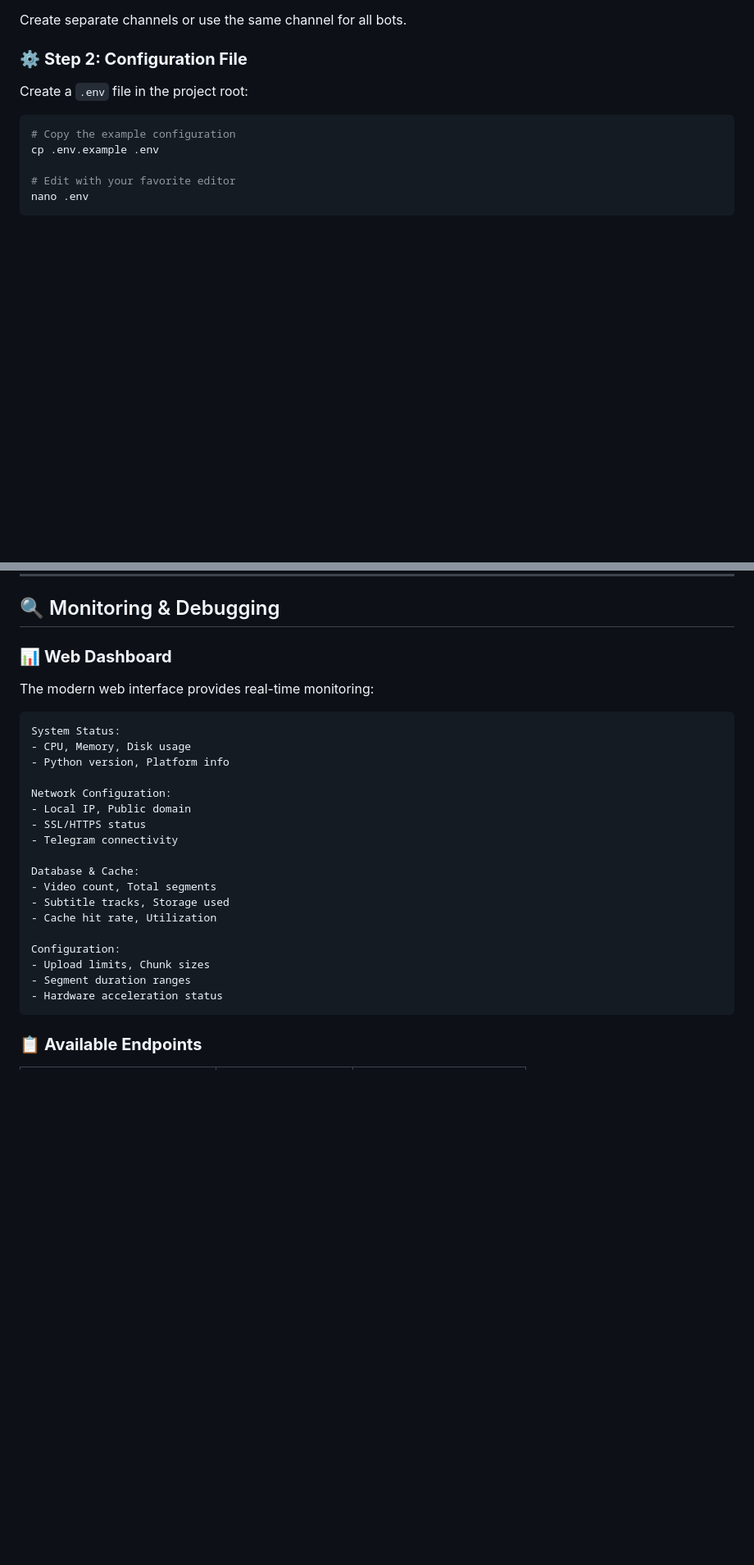
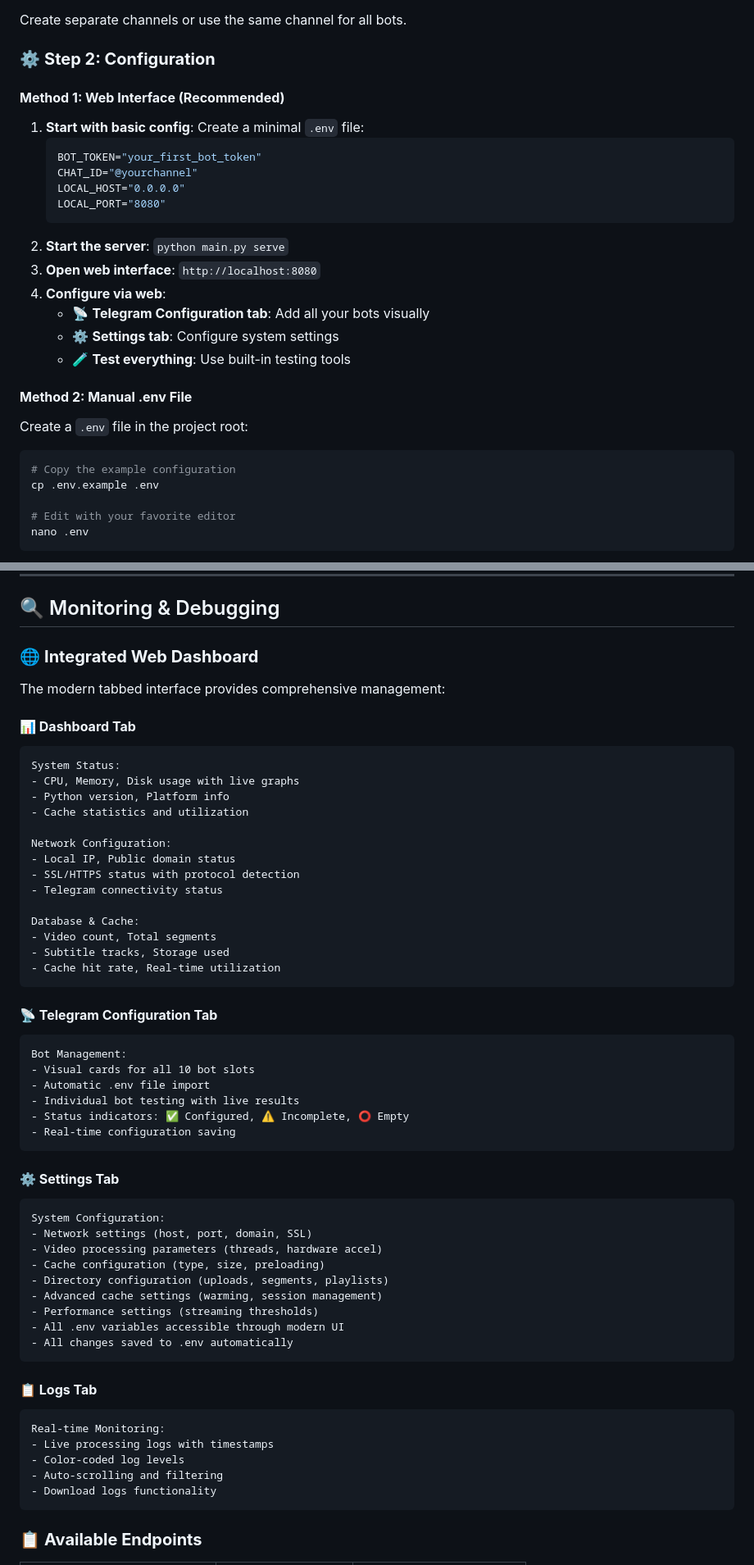
Before and after one commit to pirelike/Telegram-HLS-Streamer, a Markdown page: README.md, 2 parts joined by grey strips. Shown: that part at 82% size. GitHub-like rendering; folded sections open; blank space fills up the shorter version.

````diff
--- a/README.md
+++ b/README.md
@@ -238,8 +244,24 @@ Create separate channels or use the same channel for all bots.
 
 </details>
 
-### ⚙️ **Step 2: Configuration File**
+### ⚙️ **Step 2: Configuration**
 
+#### **Method 1: Web Interface (Recommended)**
+1. **Start with basic config**: Create a minimal `.env` file:
+   ```env
+   BOT_TOKEN="your_first_bot_token"
+   CHAT_ID="@yourchannel"
+   LOCAL_HOST="0.0.0.0"
+   LOCAL_PORT="8080"
+   ```
+2. **Start the server**: `python main.py serve`
+3. **Open web interface**: `http://localhost:8080`
+4. **Configure via web**:
+   - 📡 **Telegram Configuration tab**: Add all your bots visually
+   - ⚙️ **Settings tab**: Configure system settings
+   - 🧪 **Test everything**: Use built-in testing tools
+
+#### **Method 2: Manual .env File**
 Create a `.env` file in the project root:
 
 ```bash
@@ -728,29 +790,58 @@ curl -X POST "http://localhost:8080/cache/clear?video_id=movie"
 
 ## 🔍 Monitoring & Debugging
 
-### 📊 **Web Dashboard**
+### 🌐 **Integrated Web Dashboard**
 
-The modern web interface provides real-time monitoring:
+The modern tabbed interface provides comprehensive management:
 
+#### **📊 Dashboard Tab**
 ```
 System Status:
-- CPU, Memory, Disk usage
+- CPU, Memory, Disk usage with live graphs
 - Python version, Platform info
+- Cache statistics and utilization
 
 Network Configuration:
-- Local IP, Public domain
-- SSL/HTTPS status
-- Telegram connectivity
+- Local IP, Public domain status
+- SSL/HTTPS status with protocol detection
+- Telegram connectivity status
 
 Database & Cache:
 - Video count, Total segments
 - Subtitle tracks, Storage used
-- Cache hit rate, Utilization
+- Cache hit rate, Real-time utilization
+```
 
-Configuration:
-- Upload limits, Chunk sizes
-- Segment duration ranges
-- Hardware acceleration status
+#### **📡 Telegram Configuration Tab**
+```
+Bot Management:
+- Visual cards for all 10 bot slots
+- Automatic .env file import
+- Individual bot testing with live results
+- Status indicators: ✅ Configured, ⚠️ Incomplete, ⭕ Empty
+- Real-time configuration saving
+```
+
+#### **⚙️ Settings Tab**
+```
+System Configuration:
+- Network settings (host, port, domain, SSL)
+- Video processing parameters (threads, hardware accel)
+- Cache configuration (type, size, preloading)
+- Directory configuration (uploads, segments, playlists)
+- Advanced cache settings (warming, session management)
+- Performance settings (streaming thresholds)
+- All .env variables accessible through modern UI
+- All changes saved to .env automatically
+```
+
+#### **📋 Logs Tab**
+```
+Real-time Monitoring:
+- Live processing logs with timestamps
+- Color-coded log levels
+- Auto-scrolling and filtering
+- Download logs functionality
 ```
 
 ### 📋 **Available Endpoints**
````
Also changed, not shown: other parts of README.md (+49 -3 lines).
